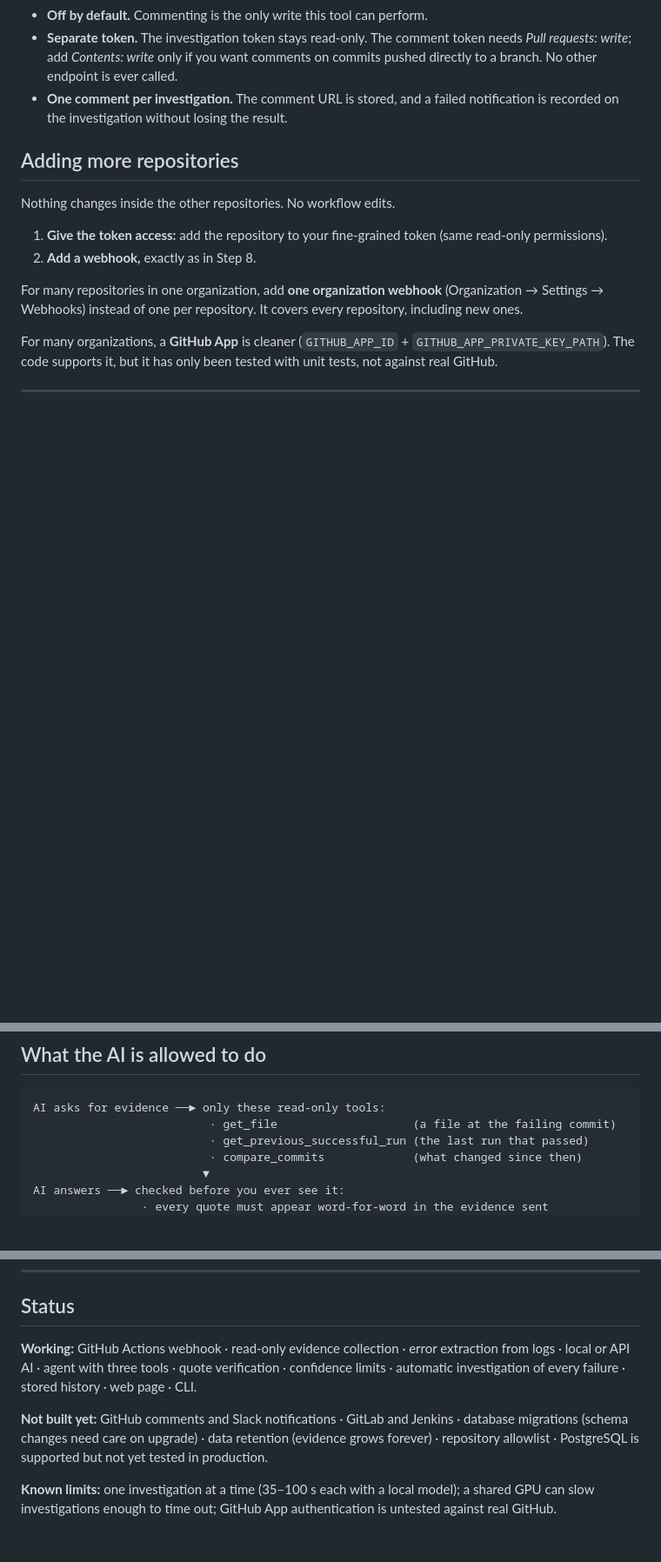
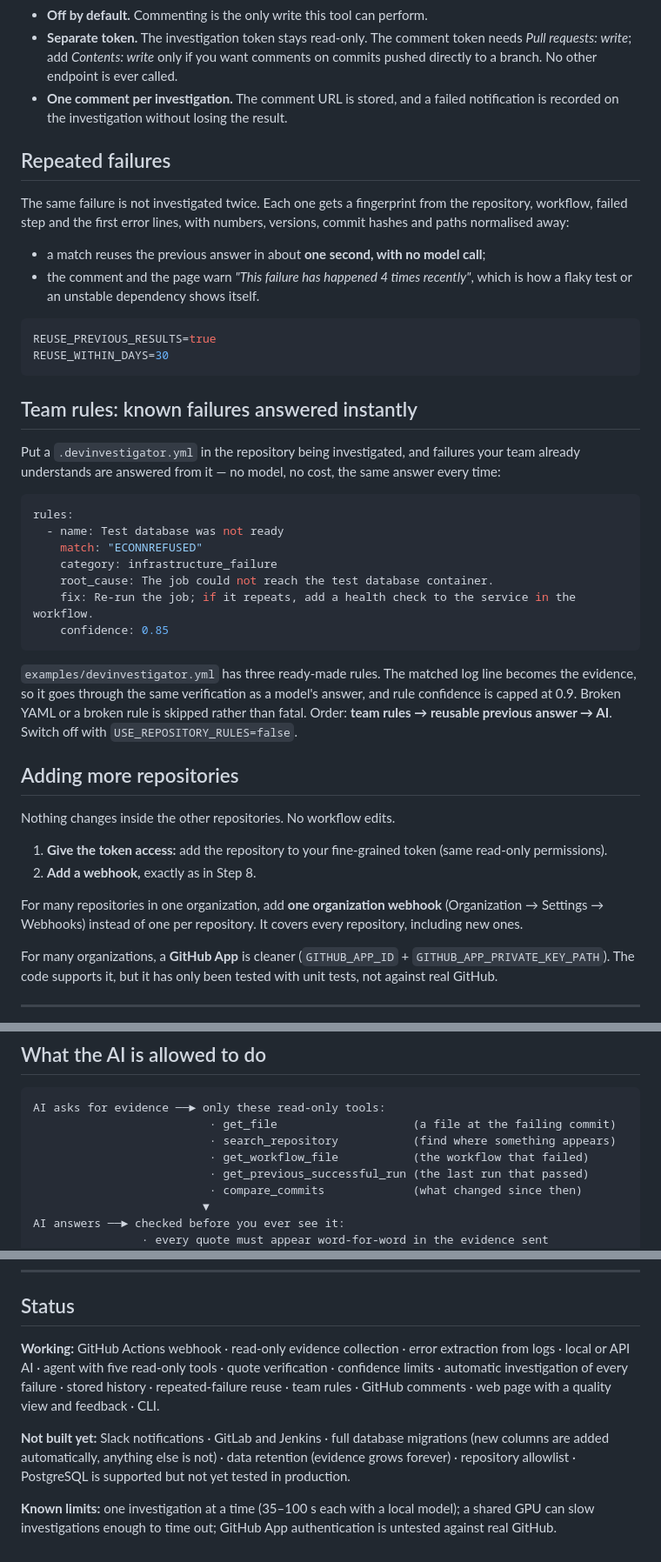
Before and after one commit to jayakumar1010/devinvestigator-pro, a Markdown page: README.md, 3 parts joined by grey strips. Shown at 87% size. Rendered like a GitHub page; blank space fills up the shorter version.

Commit message:
README: the quality page, repeated failures, team rules and the two new tools

````diff
--- a/README.md
+++ b/README.md
@@ -275,6 +279,40 @@ PUBLIC_BASE_URL=https://your-server        # adds a link back to the full invest
   to a branch. No other endpoint is ever called.
 - **One comment per investigation.** The comment URL is stored, and a failed notification is recorded
   on the investigation without losing the result.
+
+## Repeated failures
+
+The same failure is not investigated twice. Each one gets a fingerprint from the repository, workflow,
+failed step and the first error lines, with numbers, versions, commit hashes and paths normalised away:
+
+- a match reuses the previous answer in about **one second, with no model call**;
+- the comment and the page warn *"This failure has happened 4 times recently"*, which is how a flaky
+  test or an unstable dependency shows itself.
+
+```ini
+REUSE_PREVIOUS_RESULTS=true
+REUSE_WITHIN_DAYS=30
+```
+
+## Team rules: known failures answered instantly
+
+Put a `.devinvestigator.yml` in the repository being investigated, and failures your team already
+understands are answered from it — no model, no cost, the same answer every time:
+
+```yaml
+rules:
+  - name: Test database was not ready
+    match: "ECONNREFUSED"
+    category: infrastructure_failure
+    root_cause: The job could not reach the test database container.
+    fix: Re-run the job; if it repeats, add a health check to the service in the workflow.
+    confidence: 0.85
+```
+
+`examples/devinvestigator.yml` has three ready-made rules. The matched log line becomes the evidence, so
+it goes through the same verification as a model's answer, and rule confidence is capped at 0.9. Broken
+YAML or a broken rule is skipped rather than fatal. Order: **team rules → reusable previous answer → AI**.
+Switch off with `USE_REPOSITORY_RULES=false`.
 
 ## Adding more repositories
 
@@ -297,6 +335,8 @@ The code supports it, but it has only been tested with unit tests, not against r
 ```
 AI asks for evidence ──► only these read-only tools:
                           · get_file                    (a file at the failing commit)
+                          · search_repository           (find where something appears)
+                          · get_workflow_file           (the workflow that failed)
                           · get_previous_successful_run (the last run that passed)
                           · compare_commits             (what changed since then)
                          ▼
@@ -434,12 +474,13 @@ uv pip install --python .venv/bin/python -r requirements-dev.txt
 ## Status
 
 **Working:** GitHub Actions webhook · read-only evidence collection · error extraction from logs ·
-local or API AI · agent with three tools · quote verification · confidence limits · automatic
-investigation of every failure · stored history · web page · CLI.
+local or API AI · agent with five read-only tools · quote verification · confidence limits · automatic
+investigation of every failure · stored history · repeated-failure reuse · team rules · GitHub comments ·
+web page with a quality view and feedback · CLI.
 
-**Not built yet:** GitHub comments and Slack notifications · GitLab and Jenkins · database migrations
-(schema changes need care on upgrade) · data retention (evidence grows forever) · repository allowlist ·
-PostgreSQL is supported but not yet tested in production.
+**Not built yet:** Slack notifications · GitLab and Jenkins · full database migrations (new columns are
+added automatically, anything else is not) · data retention (evidence grows forever) · repository
+allowlist · PostgreSQL is supported but not yet tested in production.
 
 **Known limits:** one investigation at a time (35–100 s each with a local model); a shared GPU can
 slow investigations enough to time out; GitHub App authentication is untested against real GitHub.
````
Also changed, not shown: other parts of README.md (+6 -2 lines).
